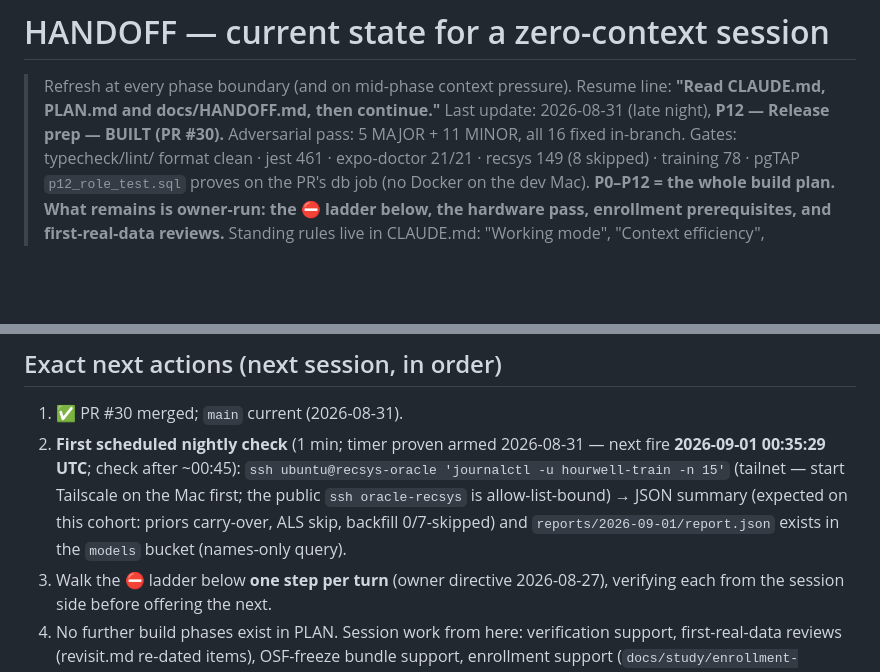
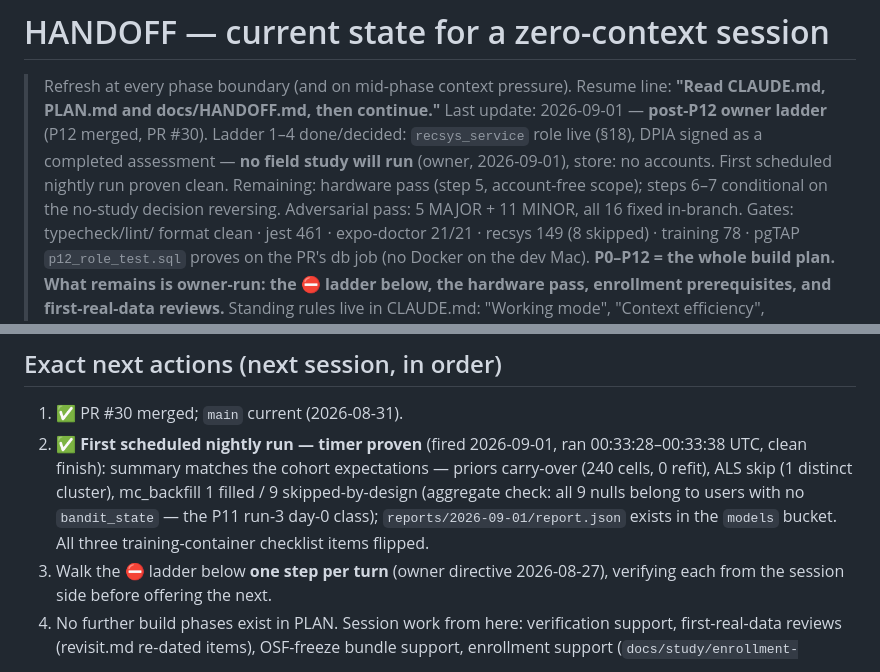
Before and after one commit to IKala4I/magister_work, a Markdown page: docs/HANDOFF.md, 2 parts joined by grey strips. Rendered like a GitHub page; blank space fills up the shorter version.

```diff
--- a/docs/HANDOFF.md
+++ b/docs/HANDOFF.md
@@ -2,7 +2,11 @@
 
 > Refresh at every phase boundary (and on mid-phase context pressure). Resume line:
 > **"Read CLAUDE.md, PLAN.md and docs/HANDOFF.md, then continue."**
-> Last update: 2026-08-31 (late night), **P12 — Release prep — BUILT (PR #30).**
+> Last update: 2026-09-01 — **post-P12 owner ladder** (P12 merged, PR #30). Ladder 1–4
+> done/decided: `recsys_service` role live (§18), DPIA signed as a completed assessment —
+> **no field study will run** (owner, 2026-09-01), store: no accounts. First scheduled
+> nightly run proven clean. Remaining: hardware pass (step 5, account-free scope);
+> steps 6–7 conditional on the no-study decision reversing.
 > Adversarial pass: 5 MAJOR + 11 MINOR, all 16 fixed in-branch. Gates: typecheck/lint/
 > format clean · jest 461 · expo-doctor 21/21 · recsys 149 (8 skipped) · training 78 ·
 > pgTAP `p12_role_test.sql` proves on the PR's db job (no Docker on the dev Mac).
@@ -37,12 +41,12 @@
 ## Exact next actions (next session, in order)
 
 1. ✅ PR #30 merged; `main` current (2026-08-31).
-2. **First scheduled nightly check** (1 min; timer proven armed 2026-08-31 — next fire
-   **2026-09-01 00:35:29 UTC**; check after ~00:45):
-   `ssh ubuntu@recsys-oracle 'journalctl -u hourwell-train -n 15'` (tailnet — start
-   Tailscale on the Mac first; the public `ssh oracle-recsys` is allow-list-bound) → JSON
-   summary (expected on this cohort: priors carry-over, ALS skip, backfill 0/7-skipped) and
-   `reports/2026-09-01/report.json` exists in the `models` bucket (names-only query).
+2. ✅ **First scheduled nightly run — timer proven** (fired 2026-09-01, ran
+   00:33:28–00:33:38 UTC, clean finish): summary matches the cohort expectations —
+   priors carry-over (240 cells, 0 refit), ALS skip (1 distinct cluster), mc_backfill
+   1 filled / 9 skipped-by-design (aggregate check: all 9 nulls belong to users with no
+   `bandit_state` — the P11 run-3 day-0 class); `reports/2026-09-01/report.json` exists
+   in the `models` bucket. All three training-container checklist items flipped.
 3. Walk the ⛔ ladder below **one step per turn** (owner directive 2026-08-27), verifying
    each from the session side before offering the next.
 4. No further build phases exist in PLAN. Session work from here: verification support,
```
Also changed, not shown: docs/verification/device-checklist.md (+15 -13 lines).
